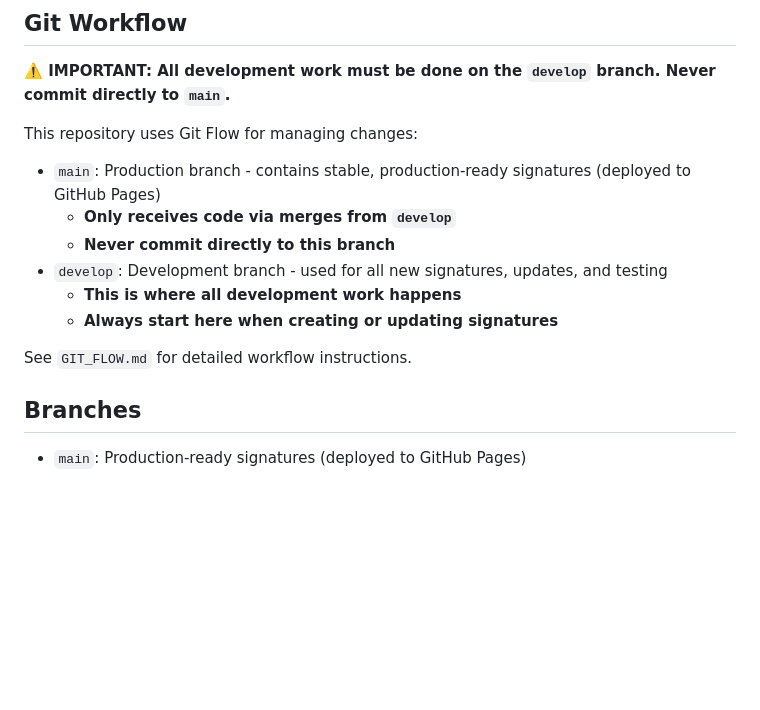
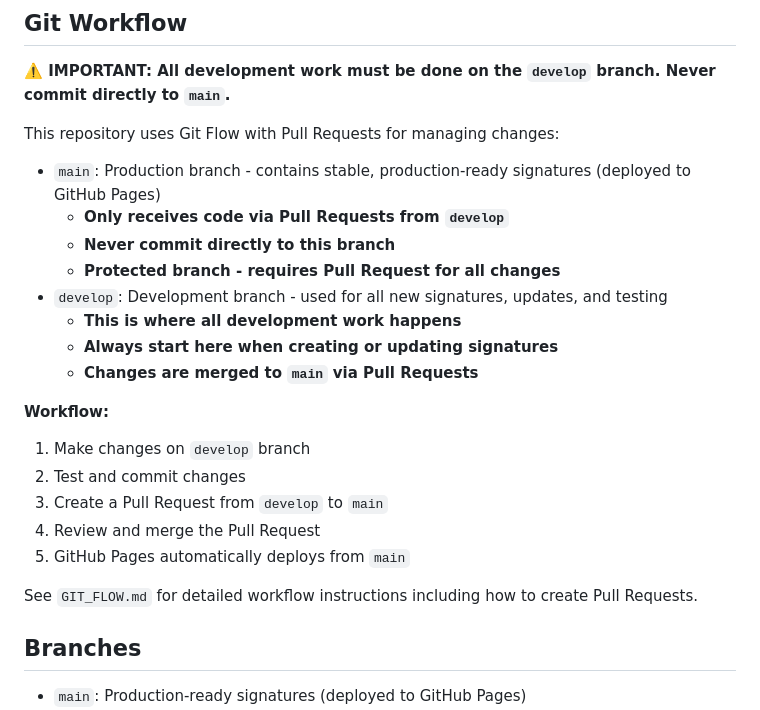
Before and after one commit to The-Leapers/signatures, a Markdown page: README.md, the part around the change. Drawn GitHub-style; blank space fills up the shorter version.

```diff
--- a/README.md
+++ b/README.md
@@ -76,16 +76,25 @@ This repository is configured to be hosted on GitHub Pages. The site is automati
 
 **⚠️ IMPORTANT: All development work must be done on the `develop` branch. Never commit directly to `main`.**
 
-This repository uses Git Flow for managing changes:
+This repository uses Git Flow with Pull Requests for managing changes:
 
 - `main`: Production branch - contains stable, production-ready signatures (deployed to GitHub Pages)
-  - **Only receives code via merges from `develop`**
+  - **Only receives code via Pull Requests from `develop`**
   - **Never commit directly to this branch**
+  - **Protected branch - requires Pull Request for all changes**
 - `develop`: Development branch - used for all new signatures, updates, and testing
   - **This is where all development work happens**
   - **Always start here when creating or updating signatures**
+  - **Changes are merged to `main` via Pull Requests**
 
-See `GIT_FLOW.md` for detailed workflow instructions.
+**Workflow:**
+1. Make changes on `develop` branch
+2. Test and commit changes
+3. Create a Pull Request from `develop` to `main`
+4. Review and merge the Pull Request
+5. GitHub Pages automatically deploys from `main`
+
+See `GIT_FLOW.md` for detailed workflow instructions including how to create Pull Requests.
 
 ## Branches
 
```
Also changed, not shown: GIT_FLOW.md (+90 -24 lines).
